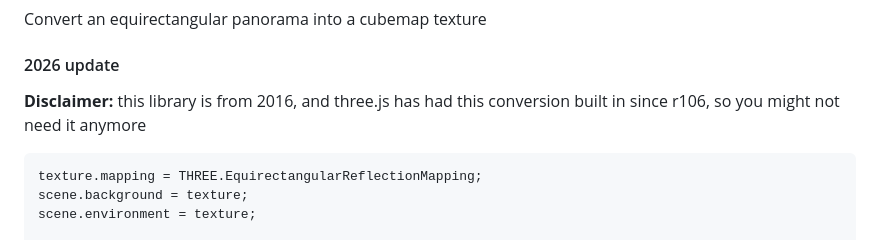
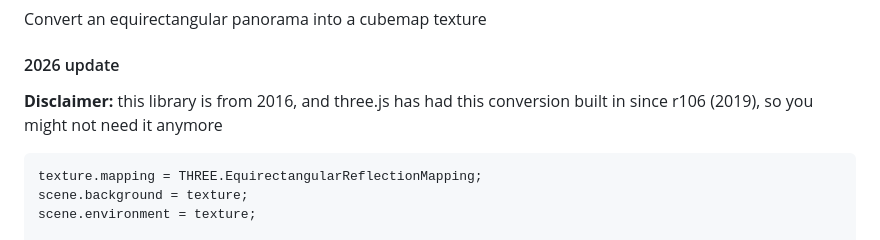
Before and after one commit to spite/THREE.EquirectangularToCubemap, a Markdown page: README.md, the part around the change. Drawn GitHub-style.

````diff
--- a/README.md
+++ b/README.md
@@ -2,7 +2,7 @@
 Convert an equirectangular panorama into a cubemap texture
 
 #### 2026 update ####
-**Disclaimer:** this library is from 2016, and three.js has had this conversion built in since r106, so you might not need it anymore
+**Disclaimer:** this library is from 2016, and three.js has had this conversion built in since r106 (2019), so you might not need it anymore
 ```js
 texture.mapping = THREE.EquirectangularReflectionMapping;
 scene.background = texture;
````
